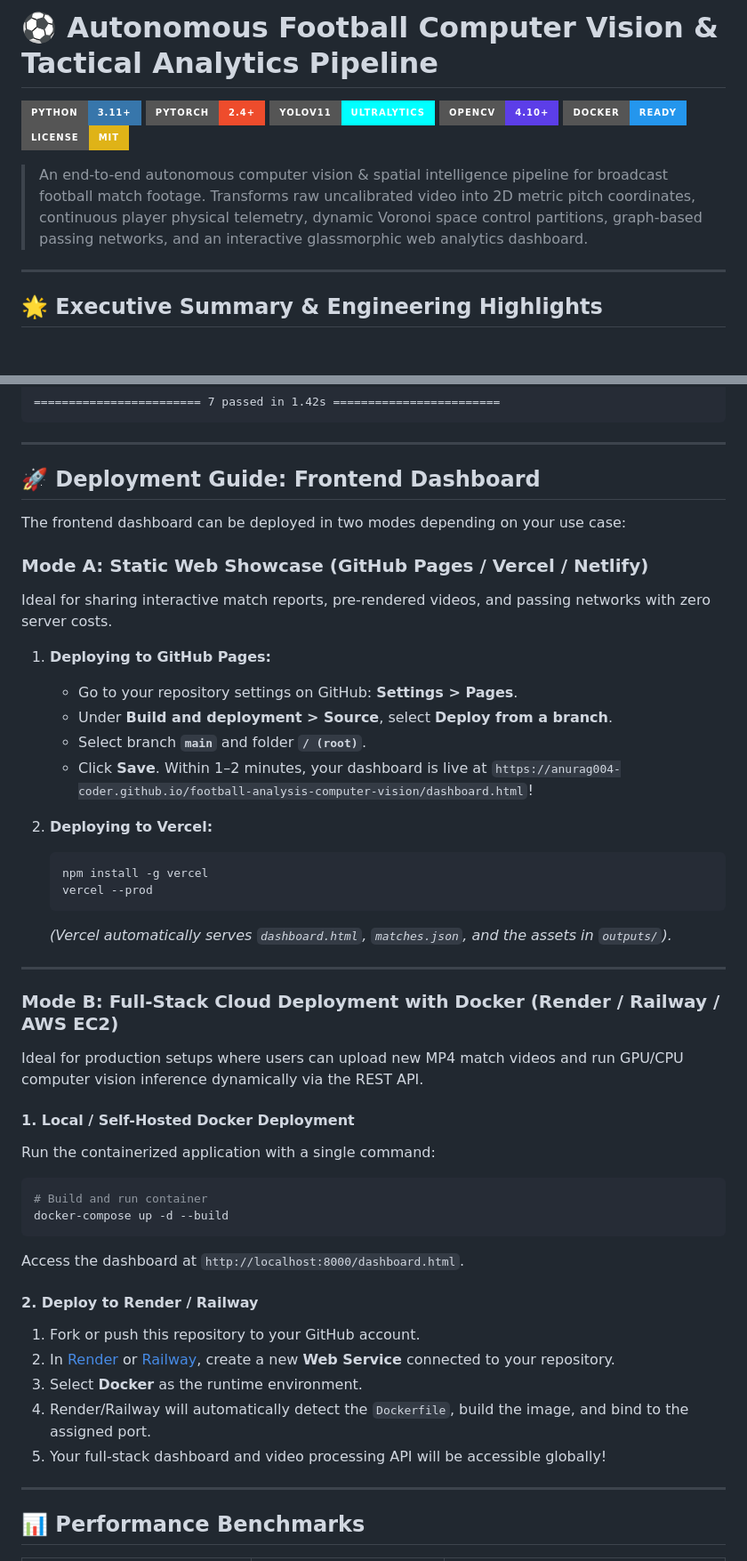
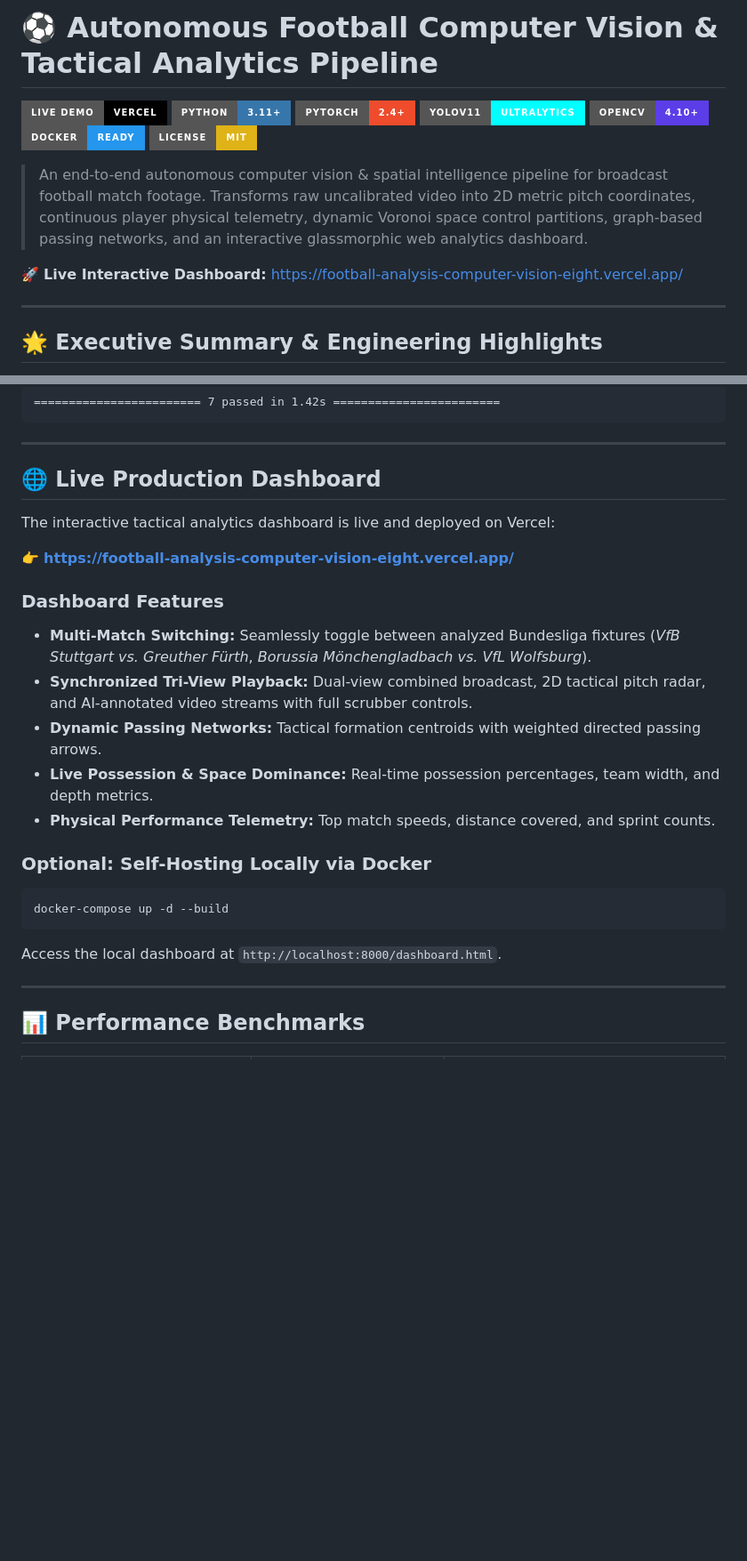
Before and after one commit to anurag004-coder/football-analysis-computer-vision, a Markdown page: README.md, 2 parts joined by grey strips. Shown at 89% size. Rendered like a GitHub page; badges without logos; blank space fills up the shorter version.

Commit message:
docs: feature live vercel deployment link and streamline dashboard showcase section

````diff
--- a/README.md
+++ b/README.md
@@ -1,5 +1,6 @@
 # ⚽ Autonomous Football Computer Vision & Tactical Analytics Pipeline
 
+[![Live Demo](https://img.shields.io/badge/Live%20Demo-Vercel-000000?style=for-the-badge&logo=vercel&logoColor=white)](https://football-analysis-computer-vision-eight.vercel.app/)
 [![Python](https://img.shields.io/badge/Python-3.11+-3776AB?style=for-the-badge&logo=python&logoColor=white)](https://www.python.org/)
 [![PyTorch](https://img.shields.io/badge/PyTorch-2.4+-EE4C2C?style=for-the-badge&logo=pytorch&logoColor=white)](https://pytorch.org/)
 [![YOLOv11](https://img.shields.io/badge/YOLOv11-Ultralytics-00FFFF?style=for-the-badge&logo=yolo&logoColor=black)](https://github.com/ultralytics/ultralytics)
@@ -8,6 +9,8 @@
 [![License: MIT](https://img.shields.io/badge/License-MIT-yellow.svg?style=for-the-badge)](https://opensource.org/licenses/MIT)
 
 > An end-to-end autonomous computer vision & spatial intelligence pipeline for broadcast football match footage. Transforms raw uncalibrated video into 2D metric pitch coordinates, continuous player physical telemetry, dynamic Voronoi space control partitions, graph-based passing networks, and an interactive glassmorphic web analytics dashboard.
+
+🚀 **Live Interactive Dashboard:** [https://football-analysis-computer-vision-eight.vercel.app/](https://football-analysis-computer-vision-eight.vercel.app/)
 
 ---
 
@@ -239,46 +242,24 @@ tests/test_pipeline.py::test_full_synthetic_frame_integration PASSED
 
 ---
 
-## 🚀 Deployment Guide: Frontend Dashboard
+## 🌐 Live Production Dashboard
 
-The frontend dashboard can be deployed in two modes depending on your use case:
+The interactive tactical analytics dashboard is live and deployed on Vercel:
 
-### Mode A: Static Web Showcase (GitHub Pages / Vercel / Netlify)
-Ideal for sharing interactive match reports, pre-rendered videos, and passing networks with zero server costs.
+👉 **[https://football-analysis-computer-vision-eight.vercel.app/](https://football-analysis-computer-vision-eight.vercel.app/)**
 
-1. **Deploying to GitHub Pages:**
-   - Go to your repository settings on GitHub: **Settings > Pages**.
-   - Under **Build and deployment > Source**, select **Deploy from a branch**.
-   - Select branch **`main`** and folder **`/ (root)`**.
-   - Click **Save**. Within 1–2 minutes, your dashboard is live at `https://anurag004-coder.github.io/football-analysis-computer-vision/dashboard.html`!
+### Dashboard Features
+- **Multi-Match Switching:** Seamlessly toggle between analyzed Bundesliga fixtures (*VfB Stuttgart vs. Greuther Fürth*, *Borussia Mönchengladbach vs. VfL Wolfsburg*).
+- **Synchronized Tri-View Playback:** Dual-view combined broadcast, 2D tactical pitch radar, and AI-annotated video streams with full scrubber controls.
+- **Dynamic Passing Networks:** Tactical formation centroids with weighted directed passing arrows.
+- **Live Possession & Space Dominance:** Real-time possession percentages, team width, and depth metrics.
+- **Physical Performance Telemetry:** Top match speeds, distance covered, and sprint counts.
 
-2. **Deploying to Vercel:**
-   ```bash
-   npm install -g vercel
-   vercel --prod
-   ```
-   *(Vercel automatically serves `dashboard.html`, `matches.json`, and the assets in `outputs/`).*
-
----
-
-### Mode B: Full-Stack Cloud Deployment with Docker (Render / Railway / AWS EC2)
-Ideal for production setups where users can upload new MP4 match videos and run GPU/CPU computer vision inference dynamically via the REST API.
-
-#### 1. Local / Self-Hosted Docker Deployment
-Run the containerized application with a single command:
-
+### Optional: Self-Hosting Locally via Docker
 ```bash
-# Build and run container
 docker-compose up -d --build
 ```
-Access the dashboard at `http://localhost:8000/dashboard.html`.
-
-#### 2. Deploy to Render / Railway
-1. Fork or push this repository to your GitHub account.
-2. In [Render](https://render.com) or [Railway](https://railway.app), create a new **Web Service** connected to your repository.
-3. Select **Docker** as the runtime environment.
-4. Render/Railway will automatically detect the `Dockerfile`, build the image, and bind to the assigned port.
-5. Your full-stack dashboard and video processing API will be accessible globally!
+Access the local dashboard at `http://localhost:8000/dashboard.html`.
 
 ---
 
````
